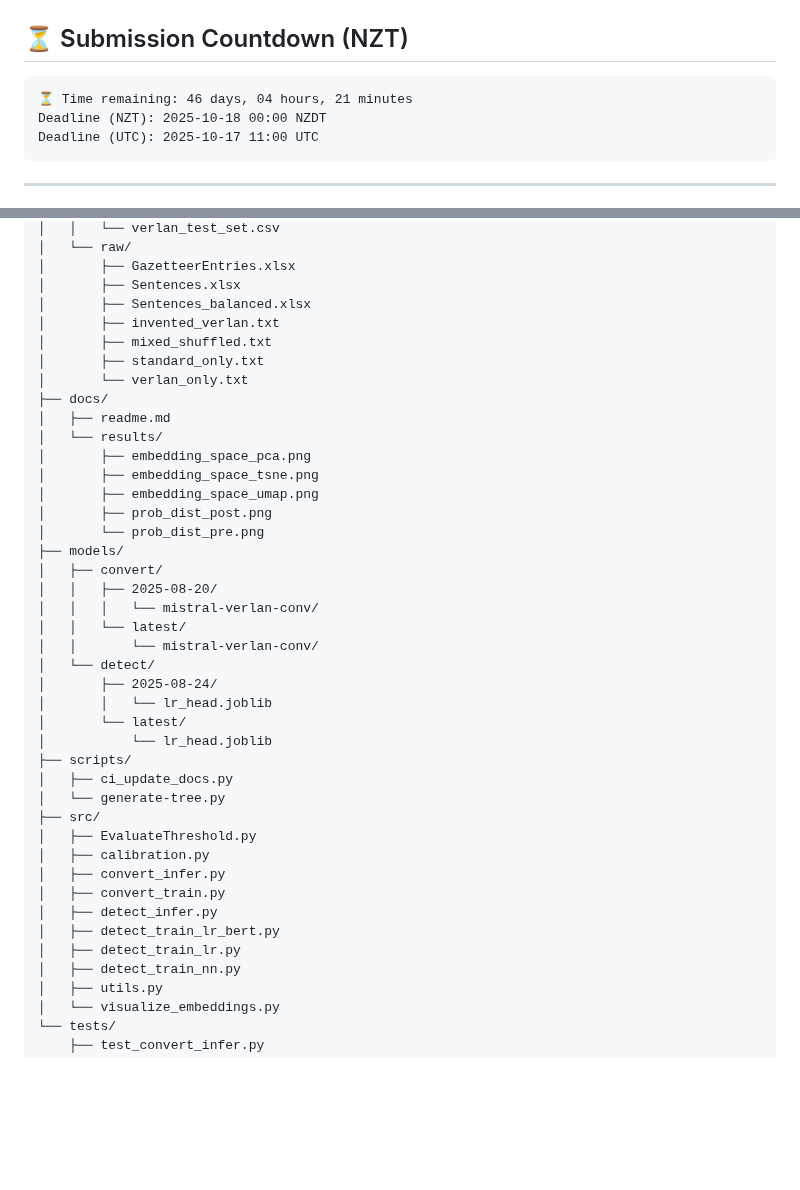
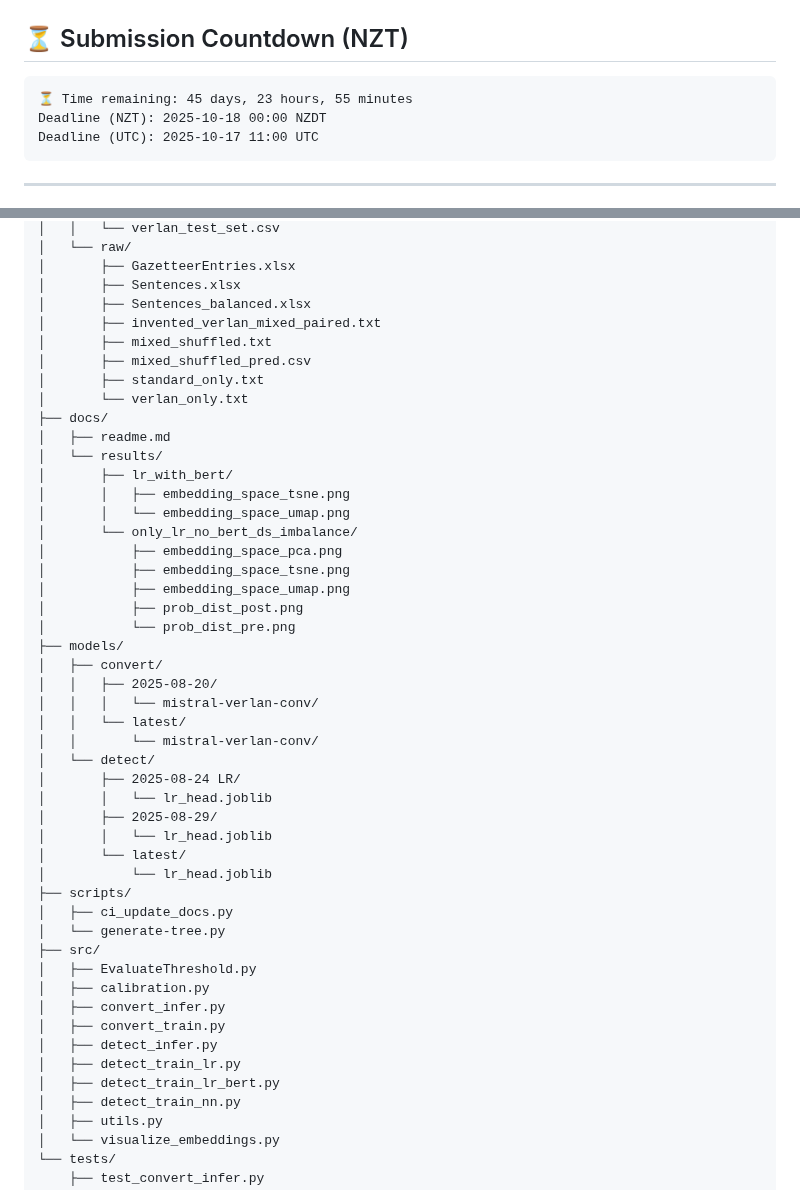
Before and after one commit to greateden/Verlan-Identification-Normalisation, a Markdown page: docs/readme.md, 2 parts joined by grey strips. GitHub-like rendering; blank space fills up the shorter version.

Commit message:
chore(docs): auto-update countdown & repo tree [skip ci]

````diff
--- a/docs/readme.md
+++ b/docs/readme.md
@@ -10,7 +10,7 @@ under the supervision of Lech Szymanski and Veronica Liesaputra.
 
 <!-- DUE:START -->
 ```text
-⏳ Time remaining: 46 days, 04 hours, 21 minutes
+⏳ Time remaining: 45 days, 23 hours, 55 minutes
 Deadline (NZT): 2025-10-18 00:00 NZDT
 Deadline (UTC): 2025-10-17 11:00 UTC
 ```
@@ -58,18 +58,23 @@ project-root/
 │       ├── GazetteerEntries.xlsx
 │       ├── Sentences.xlsx
 │       ├── Sentences_balanced.xlsx
-│       ├── invented_verlan.txt
+│       ├── invented_verlan_mixed_paired.txt
 │       ├── mixed_shuffled.txt
+│       ├── mixed_shuffled_pred.csv
 │       ├── standard_only.txt
 │       └── verlan_only.txt
 ├── docs/
 │   ├── readme.md
 │   └── results/
-│       ├── embedding_space_pca.png
-│       ├── embedding_space_tsne.png
-│       ├── embedding_space_umap.png
-│       ├── prob_dist_post.png
-│       └── prob_dist_pre.png
+│       ├── lr_with_bert/
+│       │   ├── embedding_space_tsne.png
+│       │   └── embedding_space_umap.png
+│       └── only_lr_no_bert_ds_imbalance/
+│           ├── embedding_space_pca.png
+│           ├── embedding_space_tsne.png
+│           ├── embedding_space_umap.png
+│           ├── prob_dist_post.png
+│           └── prob_dist_pre.png
 ├── models/
 │   ├── convert/
 │   │   ├── 2025-08-20/
@@ -77,7 +82,9 @@ project-root/
 │   │   └── latest/
 │   │       └── mistral-verlan-conv/
 │   └── detect/
-│       ├── 2025-08-24/
+│       ├── 2025-08-24 LR/
+│       │   └── lr_head.joblib
+│       ├── 2025-08-29/
 │       │   └── lr_head.joblib
 │       └── latest/
 │           └── lr_head.joblib
@@ -90,8 +97,8 @@ project-root/
 │   ├── convert_infer.py
 │   ├── convert_train.py
 │   ├── detect_infer.py
+│   ├── detect_train_lr.py
 │   ├── detect_train_lr_bert.py
-│   ├── detect_train_lr.py
 │   ├── detect_train_nn.py
 │   ├── utils.py
 │   └── visualize_embeddings.py
````
